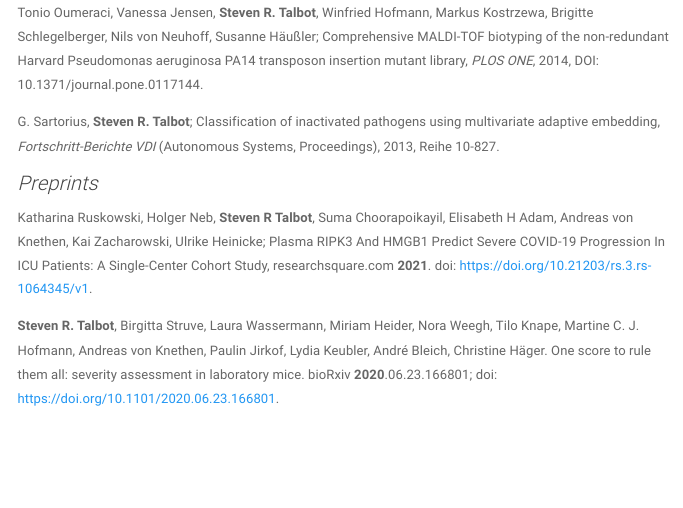
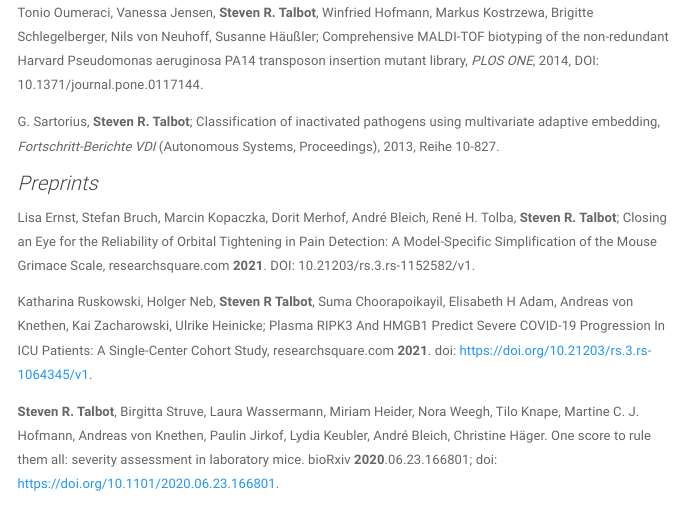
Before and after one commit to mytalbot/mytalbot.github.io, an R Markdown document (publications.Rmd): the page in a window 1100 px wide, from 4070 px down. The pictures show the output file publications.html that the author committed with the source, opened offline; library style sheets and scripts come from the installed R packages; menus at the side of the page are left out.

Commit message:
add preprint

```diff
--- a/publications.Rmd
+++ b/publications.Rmd
@@ -101,6 +101,8 @@ Tonio Oumeraci, Vanessa Jensen, **Steven R. Talbot**, Winfried Hofmann, Markus K
 G. Sartorius, **Steven R. Talbot**; Classification of inactivated pathogens using multivariate adaptive embedding, *Fortschritt-Berichte VDI* (Autonomous Systems, Proceedings), 2013, Reihe 10-827.
 
 ### Preprints
+Lisa Ernst, Stefan Bruch, Marcin Kopaczka, Dorit Merhof, André Bleich, René H. Tolba, **Steven R. Talbot**; Closing an Eye for the Reliability of Orbital Tightening in Pain Detection: A Model-Specific Simplification of the Mouse Grimace Scale, researchsquare.com **2021**. DOI: 10.21203/rs.3.rs-1152582/v1.
+
 Katharina Ruskowski, Holger Neb, **Steven R Talbot**, Suma Choorapoikayil, Elisabeth H Adam, Andreas von Knethen, Kai Zacharowski, Ulrike Heinicke; Plasma RIPK3 And HMGB1 Predict Severe COVID-19 Progression In ICU Patients: A Single-Center Cohort Study, researchsquare.com **2021**. doi: https://doi.org/10.21203/rs.3.rs-1064345/v1.
 
 **Steven R. Talbot**, Birgitta Struve, Laura Wassermann, Miriam Heider, Nora Weegh, Tilo Knape, Martine C. J. Hofmann, Andreas von Knethen, Paulin Jirkof, Lydia Keubler, André Bleich, Christine Häger. One score to rule them all: severity assessment in laboratory mice. bioRxiv **2020**.06.23.166801; doi: https://doi.org/10.1101/2020.06.23.166801.
```
Also changed, not shown: publications.html.
